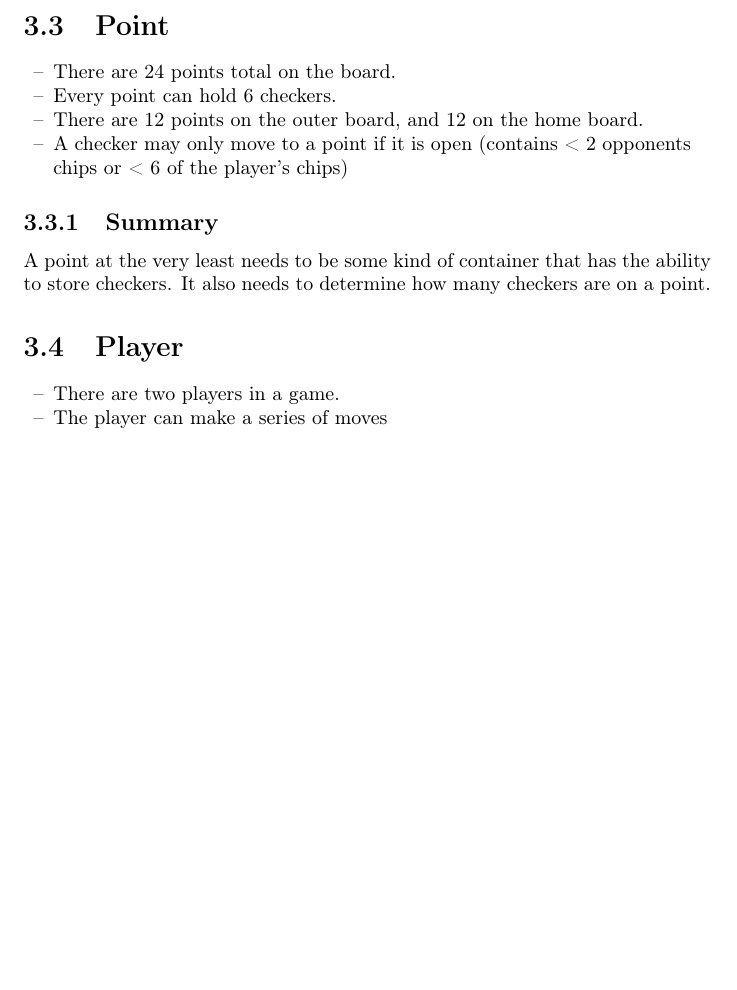
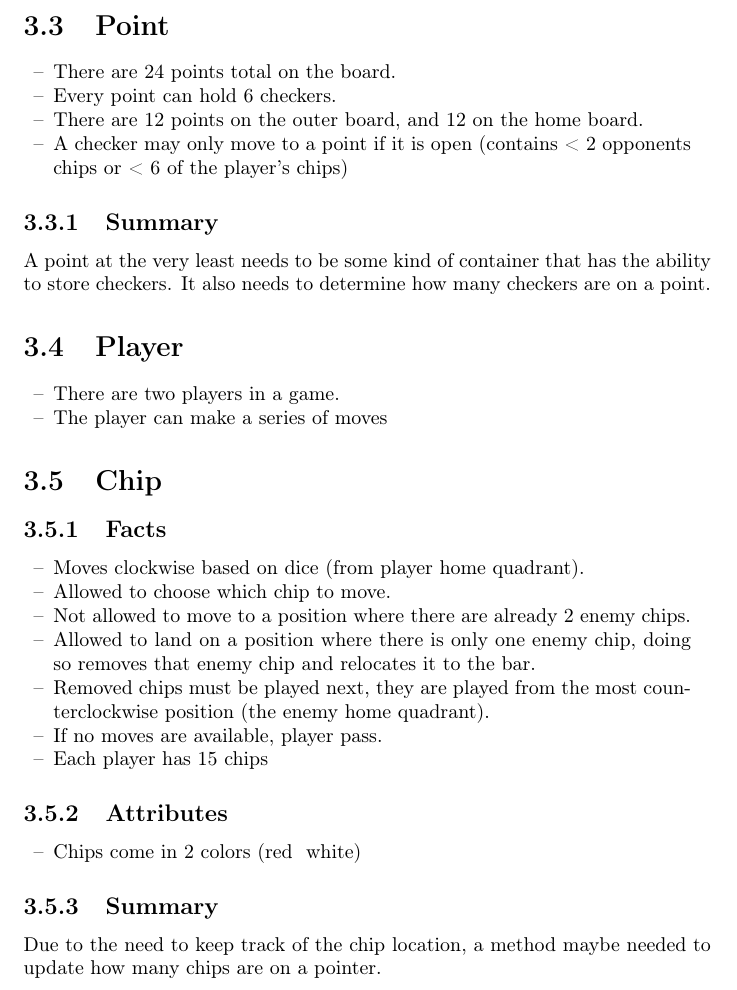
Before and after one commit to jmdaemon/backgammon, a LaTeX document (docs/DesignDraft.tex): part of page 6 of 6, cut so that both start at the same text, the shorter picture padded with empty space. Compiled offline with pdfLaTeX.

Commit message:
Added Chip (nouns)

```diff
--- a/docs/DesignDraft.tex
+++ b/docs/DesignDraft.tex
@@ -113,4 +113,30 @@ to store checkers. It also needs to determine how many checkers are on a point.
     \item The player can make a series of moves
 \end{dashed}
 
+\section{Chip}
+
+\subsection{Facts}
+%\begin{itemize}[label=\textendash, nosep]
+\begin{dashed}
+	\item Moves clockwise based on dice (from player home quadrant).
+	\item Allowed to choose which chip to move.
+	\item Not allowed to move to a position where there are already 2 enemy chips.
+	\item Allowed to land on a position where there is only one enemy chip, doing so
+	removes that enemy chip and relocates it to the bar.
+	\item Removed chips must be played next, they are played from the most
+	counterclockwise position (the enemy home quadrant).
+	\item If no moves are available, player pass.
+	\item Each player has 15 chips
+\end{dashed}
+%\end{itemize}
+
+\subsection{Attributes}
+\begin{dashed}
+	\item Chips come in 2 colors (red & white)
+\end{dashed}
+
+\subsection{Summary}
+Due to the need to keep track of the chip location, a method maybe needed to update how many chips
+are on a pointer.
+
 \end{document}
```
